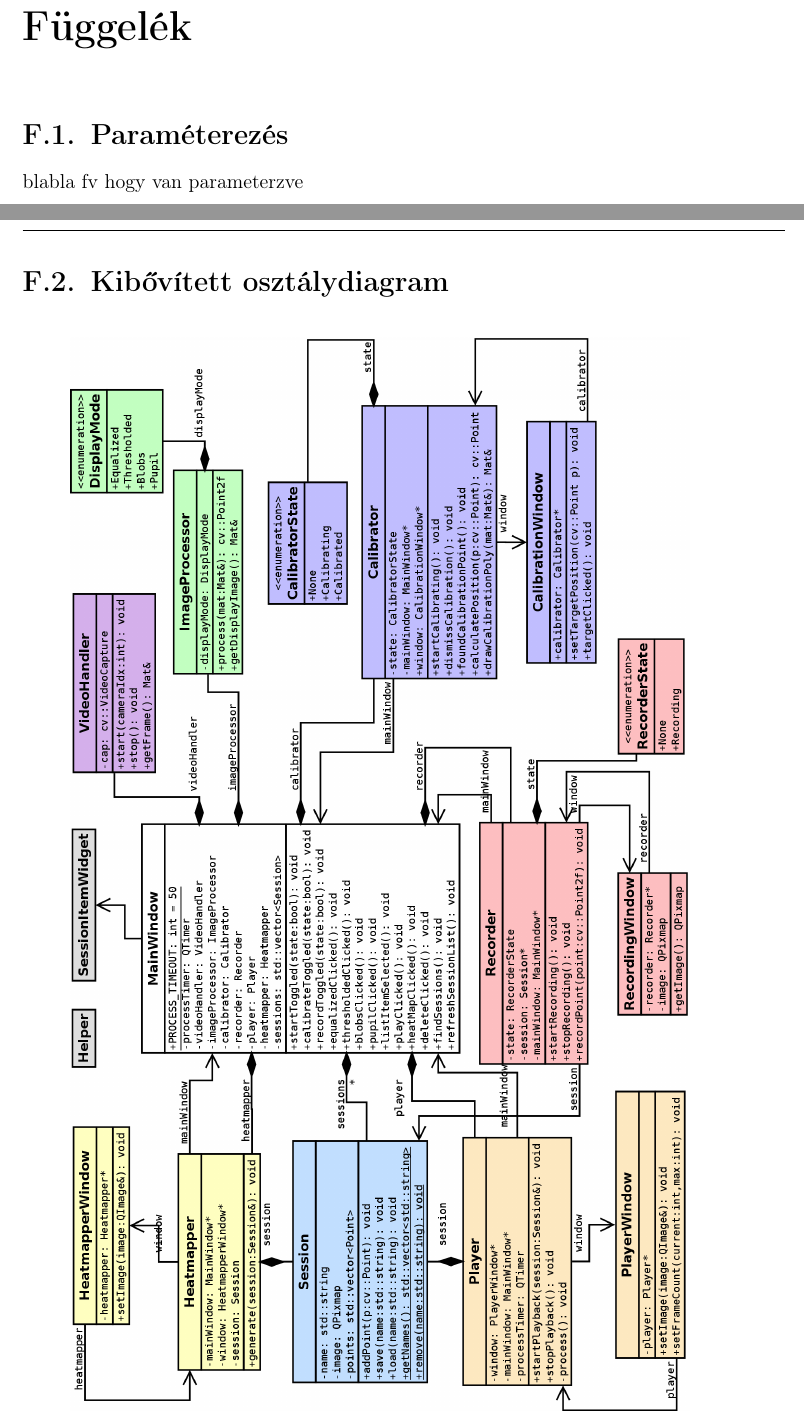
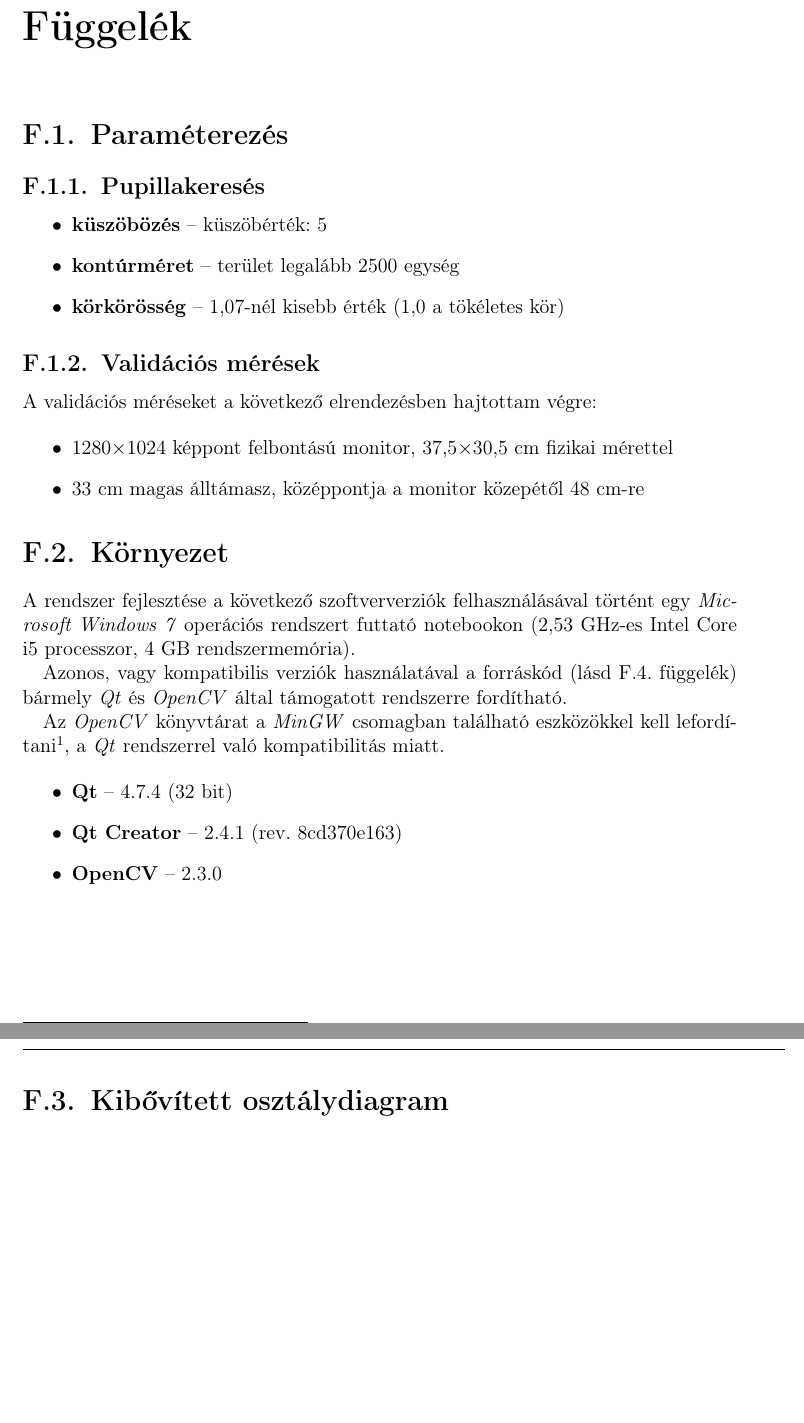
Before and after one commit to exoszajzbuk/msc_thesis, a LaTeX thesis (msc_thesis.tex, which reads appendices.tex): two parts of pages 82 and 83 of 84, joined at a grey line, cut so that both start at the same text, the shorter picture padded with empty space. Compiled offline with pdfLaTeX.

Commit message:
appendices added

```diff
--- a/appendices.tex
+++ b/appendices.tex
@@ -14,7 +14,38 @@
 \section{Paraméterezés}\label{sect:parameterezes}
 %,,,,,,,,,,,,,,,,,,,,,,,,,,,,,,,,,,,,,,,,,,,,,,,,,,,,,,,,,,,,,,,,,,,,,,,,,,,,
 
-blabla fv hogy van parameterzve
+\subsection{Pupillakeresés}
+
+\begin{itemize}
+  \item \textbf{küszöbözés} -- küszöbérték: 5
+  \item \textbf{kontúrméret} -- terület legalább 2500 egység
+  \item \textbf{körkörösség} -- 1,07-nél kisebb érték (1,0 a tökéletes kör)
+\end{itemize}
+
+\subsection{Validációs mérések}
+
+A validációs méréseket a következő elrendezésben hajtottam végre:
+
+\begin{itemize}
+  \item 1280$\times$1024 képpont felbontású monitor, 37,5$\times$30,5 cm fizikai mérettel
+  \item 33 cm magas álltámasz, középpontja a monitor közepétől 48 cm-re
+\end{itemize}
+
+%,,,,,,,,,,,,,,,,,,,,,,,,,,,,,,,,,,,,,,,,,,,,,,,,,,,,,,,,,,,,,,,,,,,,,,,,,,,,
+\section{Környezet}\label{sect:telepites}
+%,,,,,,,,,,,,,,,,,,,,,,,,,,,,,,,,,,,,,,,,,,,,,,,,,,,,,,,,,,,,,,,,,,,,,,,,,,,,
+
+A rendszer fejlesztése a következő szoftververziók felhasználásával történt egy \emph{Microsoft Windows 7} operációs rendszert futtató notebookon (2,53 GHz-es Intel Core i5 processzor, 4 GB rendszermemória).
+
+Azonos, vagy kompatibilis verziók használatával a forráskód (lásd \sectref{mellekletek} függelék) bármely \emph{Qt} és \emph{OpenCV} által támogatott rendszerre fordítható.
+
+Az \emph{OpenCV} könyvtárat a \emph{MinGW} csomagban található eszközökkel kell lefordítani\footnote{hivatalos leírás: \url{http://opencv.willowgarage.com/wiki/WindowsInstallGuide}}, a \emph{Qt} rendszerrel való kompatibilitás miatt.
+
+\begin{itemize}
+  \item \textbf{Qt} -- 4.7.4 (32 bit)
+  \item \textbf{Qt Creator} -- 2.4.1 (rev. 8cd370e163)
+  \item \textbf{OpenCV} -- 2.3.0
+\end{itemize}
 
 \newpage
 %,,,,,,,,,,,,,,,,,,,,,,,,,,,,,,,,,,,,,,,,,,,,,,,,,,,,,,,,,,,,,,,,,,,,,,,,,,,,
```
Also changed, not shown: appendices.tex (53 more changed lines).
